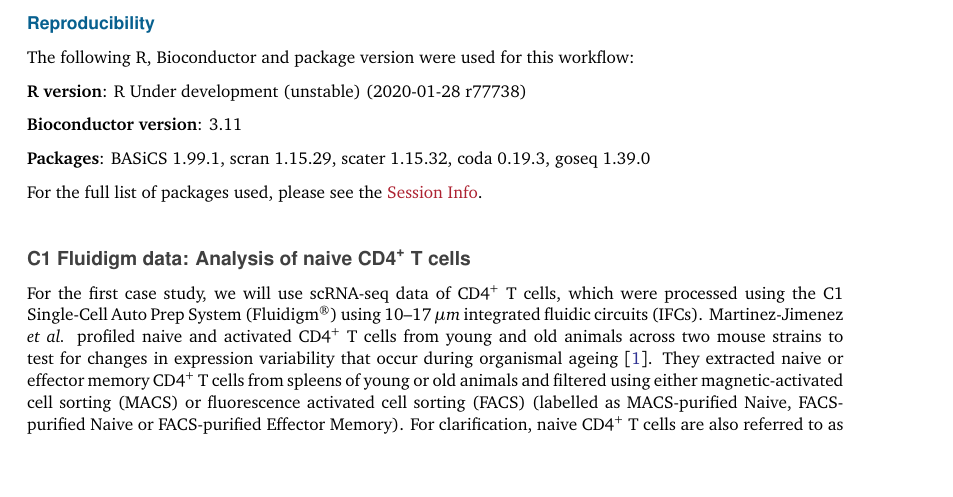
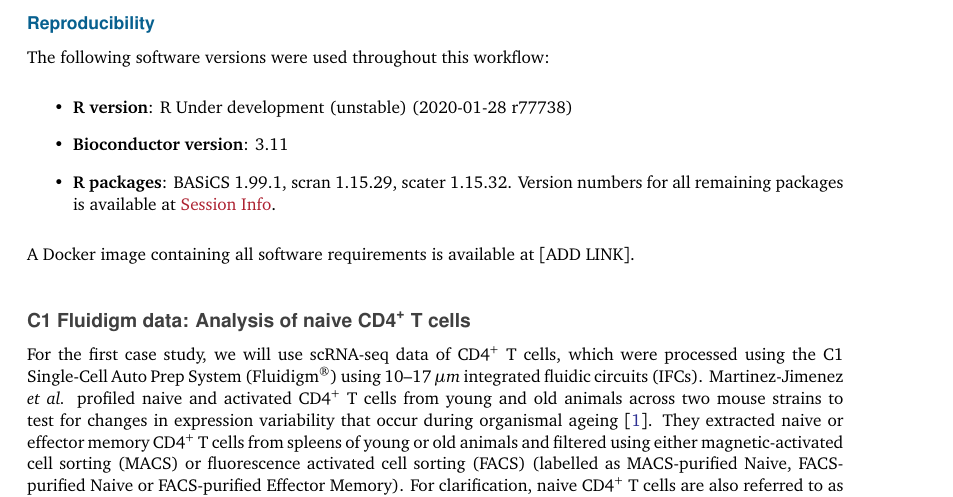
Before and after one commit to VallejosGroup/BASiCSWorkflow, a LaTeX paper (to-be-deleted.tex): part of page 2 of 2, cut so that both start at the same text, the shorter picture padded with empty space. Compiled offline with pdfLaTeX.

Commit message:
Added reproducibility section

```diff
--- a/to-be-deleted.tex
+++ b/to-be-deleted.tex
@@ -100,17 +100,20 @@ Single-cell RNA sequencing, expression variability, transcriptional noise, diffe
 \hypertarget{reproducibility}{%
 \subsection{Reproducibility}\label{reproducibility}}
 
-The following R, Bioconductor and package version were used for this workflow:
+The following software versions were used throughout this workflow:
 
-\textbf{R version}: R Under development (unstable) (2020-01-28 r77738)
+\begin{itemize}
+\item
+  \textbf{R version}: R Under development (unstable) (2020-01-28 r77738)
+\item
+  \textbf{Bioconductor version}: 3.11
+\item
+  \textbf{R packages}: BASiCS 1.99.1, scran
+  1.15.29, scater 1.15.32. Version
+  numbers for all remaining packages is available at \protect\hyperlink{session-info}{Session Info}.
+\end{itemize}
 
-\textbf{Bioconductor version}: 3.11
-
-\textbf{Packages}: BASiCS 1.99.1, scran
-1.15.29, scater 1.15.32, coda
-0.19.3, goseq 1.39.0
-
-For the full list of packages used, please see the \protect\hyperlink{session-info}{Session Info}.
+A Docker image containing all software requirements is available at {[}ADD LINK{]}.
 
 \hypertarget{Tcells}{%
 \section{\texorpdfstring{C1 Fluidigm data: Analysis of naive CD4\textsuperscript{+} T cells}{C1 Fluidigm data: Analysis of naive CD4+ T cells}}\label{Tcells}}
```
Also changed, not shown: to-be-deleted.pdf, 2 other files.
